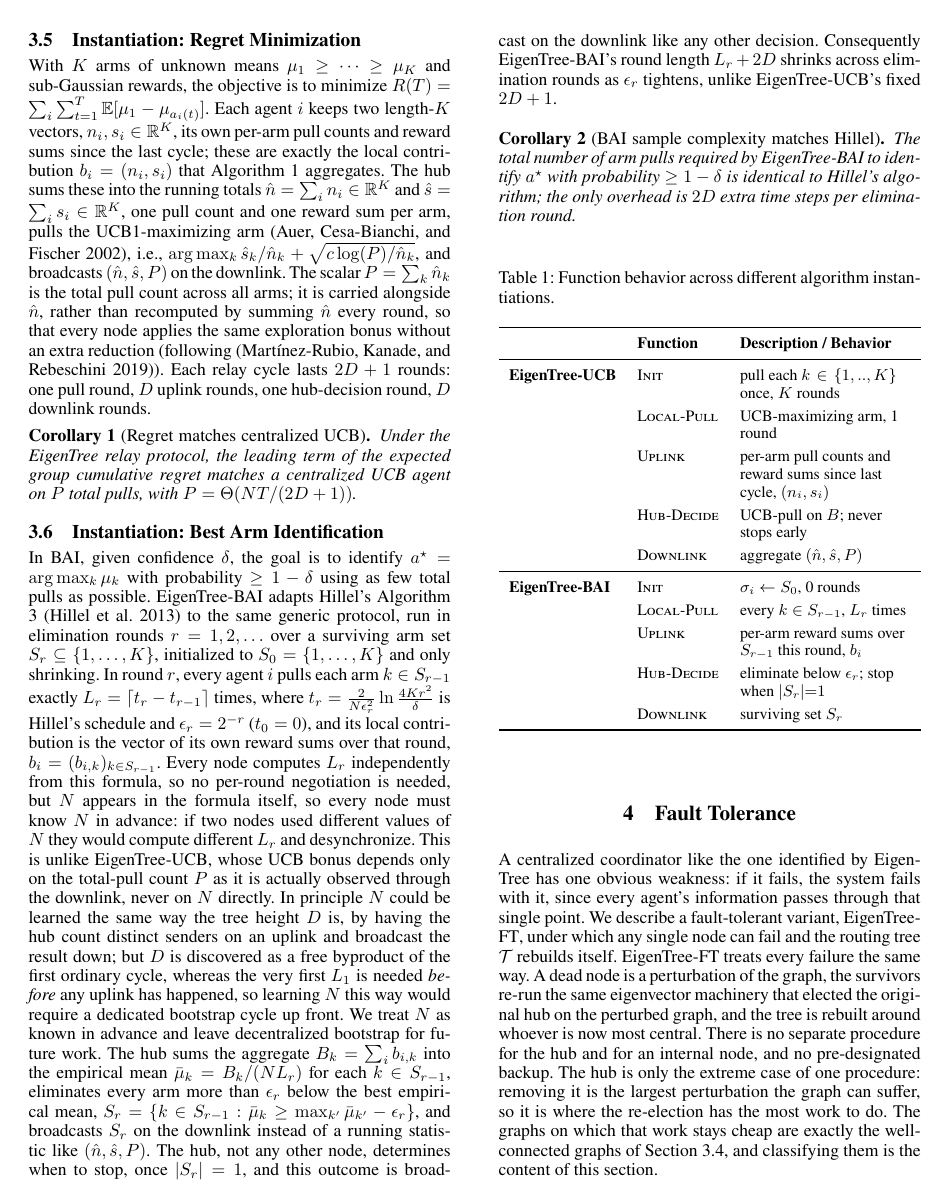
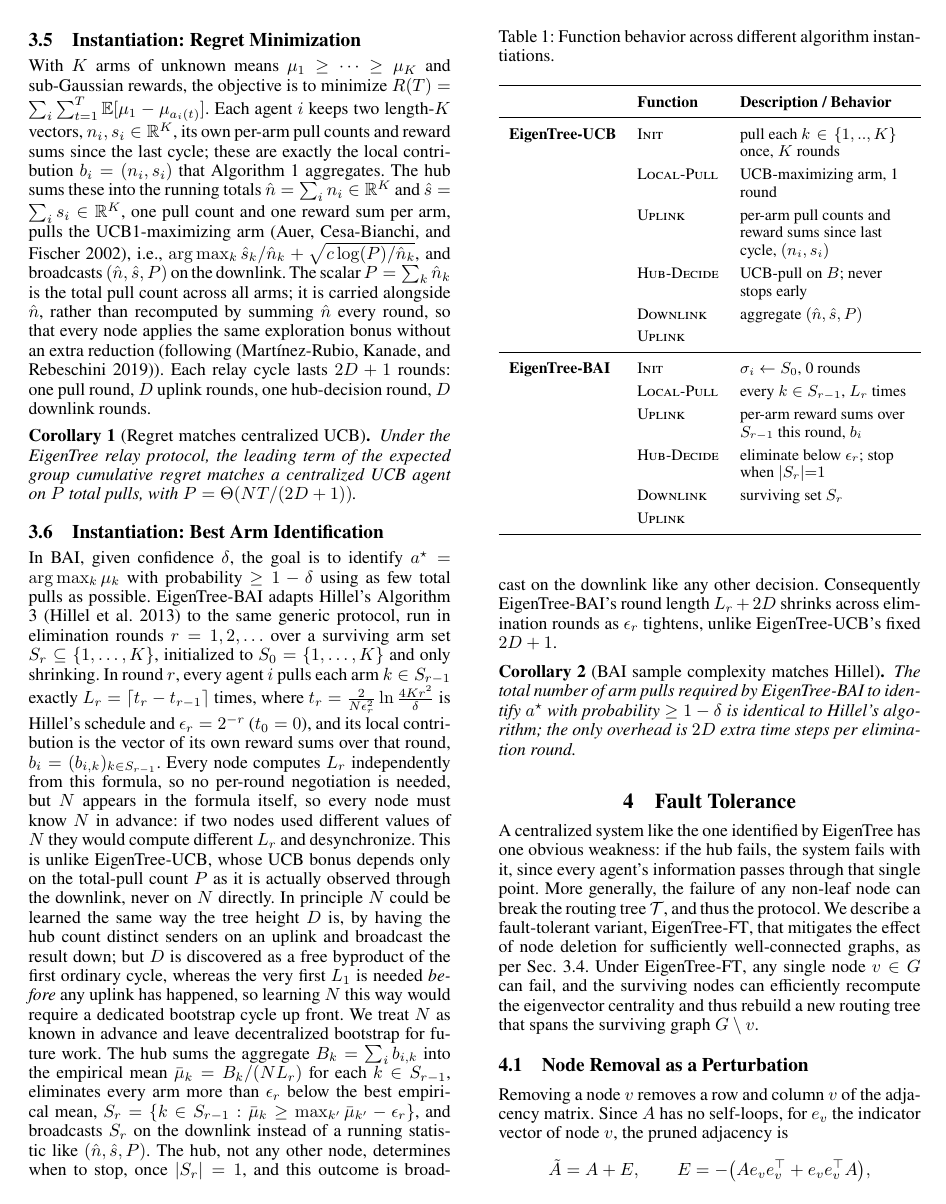
Before and after one commit to SalvatoreRastelli/paper_template, a LaTeX paper (paper/aaai/main.tex): page 5 of 9. Compiled offline with pdfLaTeX.

Commit message:
Tweaks to first few paragraphs of fault tolerance
plus a minor tweak to the makefile to make it easier to run from inside
vim

```diff
--- a/paper/aaai/main.tex
+++ b/paper/aaai/main.tex
@@ -454,7 +455,7 @@ The total number of arm pulls required by \merw-BAI to identify $a^\star$ with p
 \end{corollary}
 
 
-\begin{table}[h]
+\begin{table}
 \caption{Function behavior across different algorithm instantiations.}
 \label{tab:instantiations}
 \small
@@ -469,6 +470,7 @@ The total number of arm pulls required by \merw-BAI to identify $a^\star$ with p
                    & \textsc{Uplink}        & per-arm pull counts and reward sums since last cycle, $(n_i,s_i)$ \\
                    & \textsc{Hub-Decide}    & UCB-pull on $B$; never stops early \\
                    & \textsc{Downlink}      & aggregate $(\hat n,\hat s,P)$ \\
+                   & \textsc{Uplink}      	& \\
 \midrule
 % --- SECOND INSTANTIATION ---
 \textbf{\merw-BAI} & \textsc{Init}       & $\sigma_i \leftarrow S_0$, 0 rounds \\
@@ -476,6 +478,7 @@ The total number of arm pulls required by \merw-BAI to identify $a^\star$ with p
                    & \textsc{Uplink}     & per-arm reward sums over $S_{r-1}$ this round, $b_i$ \\
                    & \textsc{Hub-Decide} & eliminate below $\epsilon_r$; stop when $|S_r|{=}1$ \\
                    & \textsc{Downlink}   & surviving set $S_r$ \\
+                   & \textsc{Uplink}   	 & \\
 \bottomrule
 \end{tabularx}
 \end{table}
@@ -484,25 +487,21 @@ The total number of arm pulls required by \merw-BAI to identify $a^\star$ with p
 \section{Fault Tolerance}
 \label{sec:ft}
 
-A centralized coordinator like the one identified by \merw has one obvious
-weakness: if it fails, the system fails with it, since every agent's
-information passes through that single point. We describe a fault-tolerant
-variant, \merwft, under which any single node can fail and the routing tree
-$\mathcal{T}$ rebuilds itself. \merwft treats every failure the same way. A dead
-node is a perturbation of the graph, the survivors re-run the same eigenvector
-machinery that elected the original hub on the perturbed graph, and the tree is
-rebuilt around whoever is now most central. There is no separate procedure for
-the hub and for an internal node, and no pre-designated backup. The hub is only
-the extreme case of one procedure: removing it is the largest perturbation the
-graph can suffer, so it is where the re-election has the most work to do. The
-graphs on which that work stays cheap are exactly the well-connected graphs of
-Section~\ref{sec:mdst-gap}, and classifying them is the content of this section.
+A centralized system like the one identified by \merw has one obvious weakness:
+if the hub fails, the system fails with it, since every agent's information
+passes through that single point. More generally, the failure of any non-leaf
+node can break the routing tree $\mathcal{T}$, and thus the protocol. We
+describe a fault-tolerant variant, \merwft, that mitigates the effect of node
+deletion for sufficiently well-connected graphs, as per
+Sec.~\ref{sec:mdst-gap}. Under \merwft, any single node $v\in G$ can fail, and
+the surviving nodes can efficiently recompute the eigenvector centrality and
+thus rebuild a new routing tree that spans the surviving graph $G\setminus v$.
 
 \subsection{Node Removal as a Perturbation}
 \label{sec:perturbation}
 
-Removing a node $v$ deletes row and column $v$ of the adjacency matrix. Since
-$A$ has no self-loops, the result is
+Removing a node $v$ removes a row and column $v$ of the adjacency matrix. Since
+$A$ has no self-loops, for $e_v$ the indicator vector of node $v$, the pruned adjacency is
 \[
 	\tilde A = A + E, \qquad E = -\bigl(A e_v e_v^\top + e_v e_v^\top A\bigr),
 \]
```
Also changed, not shown: Makefile, paper/aaai/main.tex (40 more changed lines).
